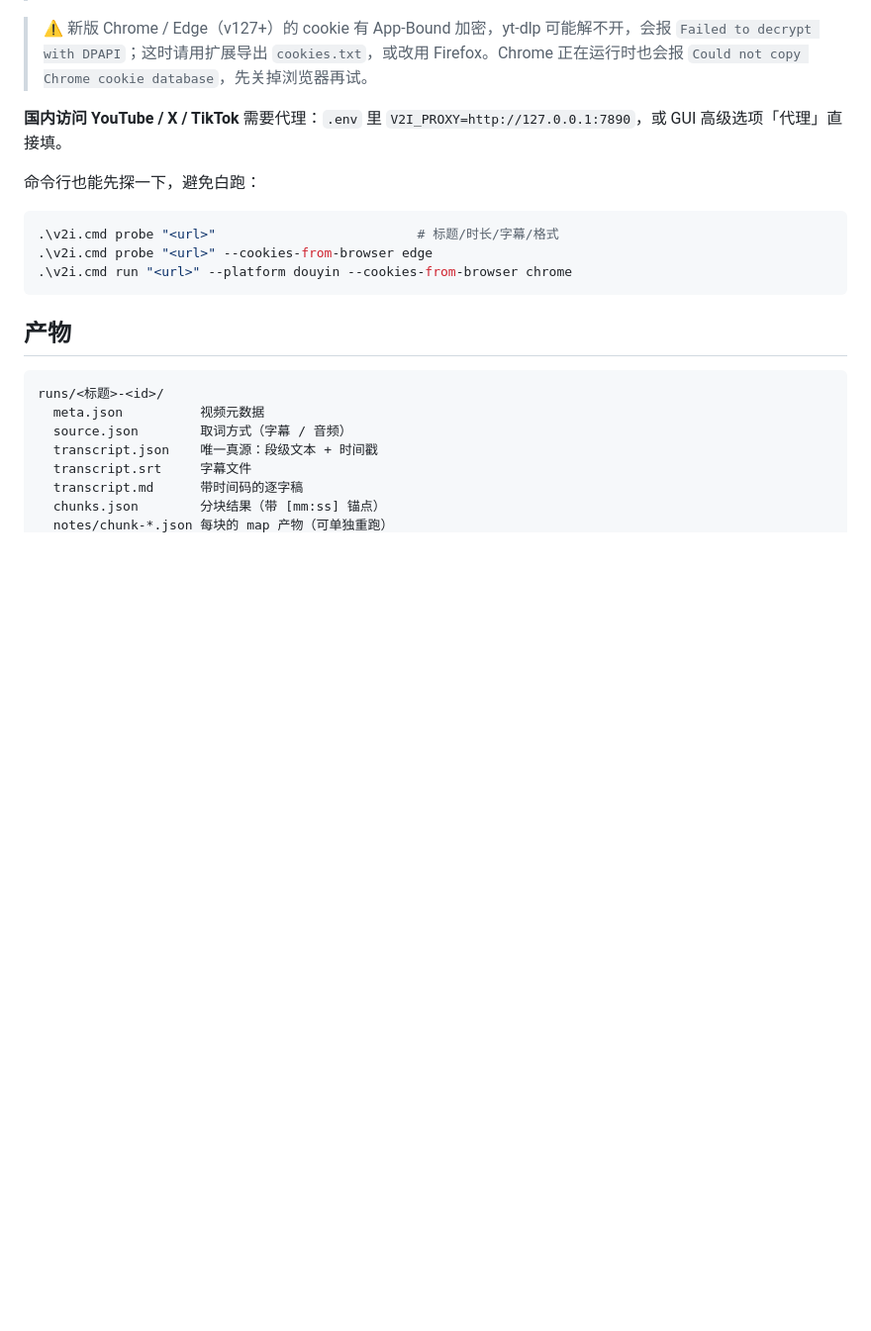
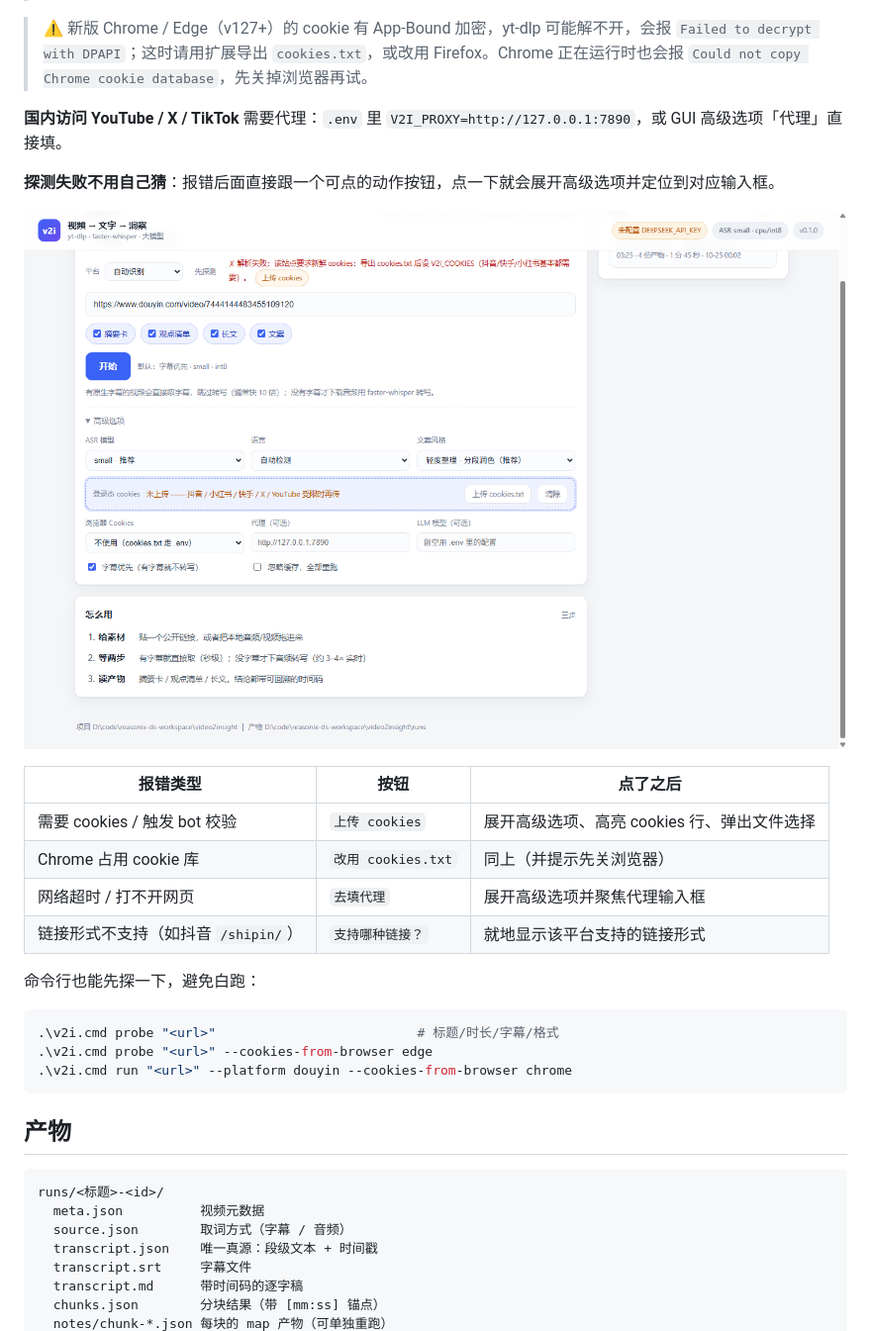
Before and after one commit to jasonzhangz-jason/AI-video-gen, a Markdown page: README.md, the part around one of its changes. Shown at 99% size. Drawn GitHub-style; pictures changed too: docs/gui-probe-action.png (added); blank space fills up the shorter version.

````diff
--- a/README.md
+++ b/README.md
@@ -157,6 +176,17 @@ v2i.cmd            # 不带参数双击 = 同一个效果；带参数 = 当 CLI
 
 **国内访问 YouTube / X / TikTok** 需要代理：`.env` 里 `V2I_PROXY=http://127.0.0.1:7890`，或 GUI 高级选项「代理」直接填。
 
+**探测失败不用自己猜**：报错后面直接跟一个可点的动作按钮，点一下就会展开高级选项并定位到对应输入框。
+
+![探测失败的动作按钮](docs/gui-probe-action.png)
+
+| 报错类型 | 按钮 | 点了之后 |
+|---|---|---|
+| 需要 cookies / 触发 bot 校验 | `上传 cookies` | 展开高级选项、高亮 cookies 行、弹出文件选择 |
+| Chrome 占用 cookie 库 | `改用 cookies.txt` | 同上（并提示先关浏览器） |
+| 网络超时 / 打不开网页 | `去填代理` | 展开高级选项并聚焦代理输入框 |
+| 链接形式不支持（如抖音 `/shipin/`） | `支持哪种链接？` | 就地显示该平台支持的链接形式 |
+
 命令行也能先探一下，避免白跑：
 
 ```powershell
````
Also changed, not shown: other parts of README.md (+20 -0 lines), PLAN.md (+36 -0 lines), v2i/prompts/rewrite_light.md (added, +20 -0 lines), v2i/prompts/rewrite_script.md (added, +23 -0 lines), docs/gui-job-url.png (added), docs/gui-rewrite.png (added), docs/gui-transcript.png (added), 10 other files.
